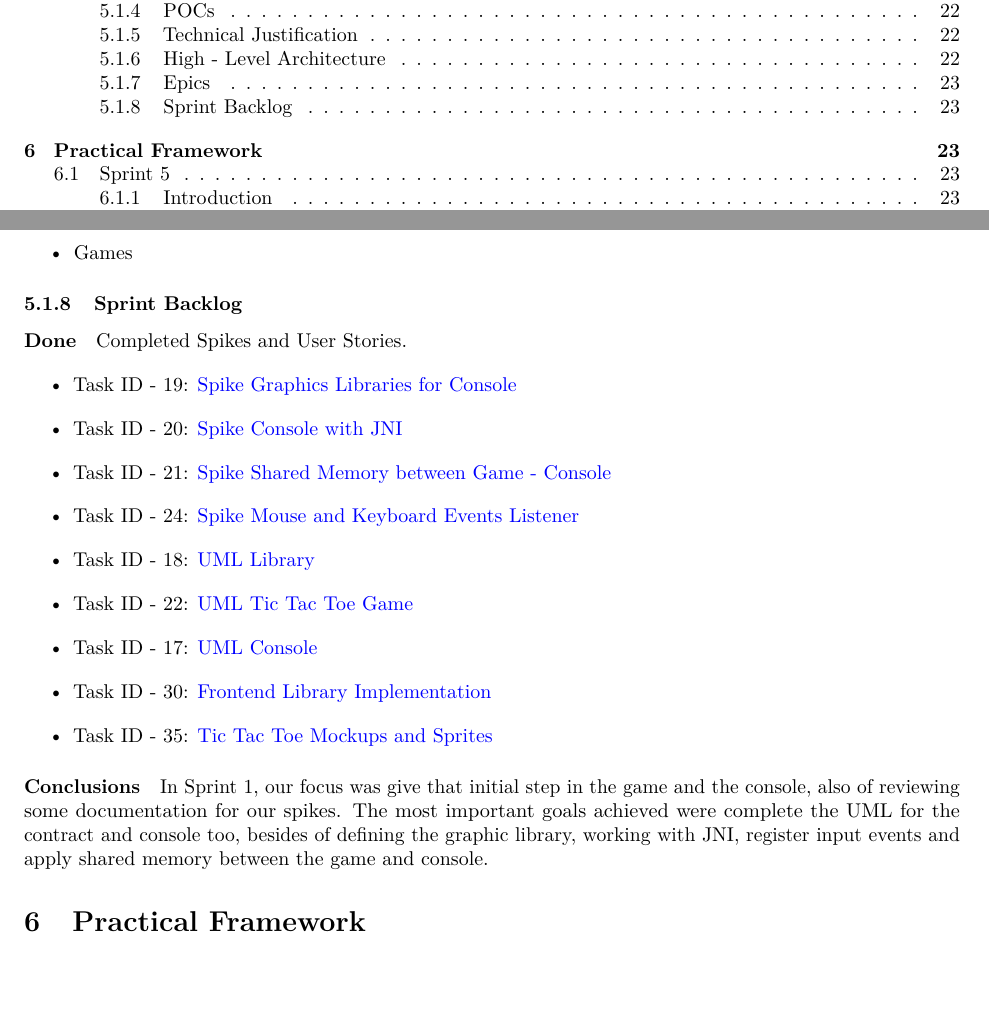
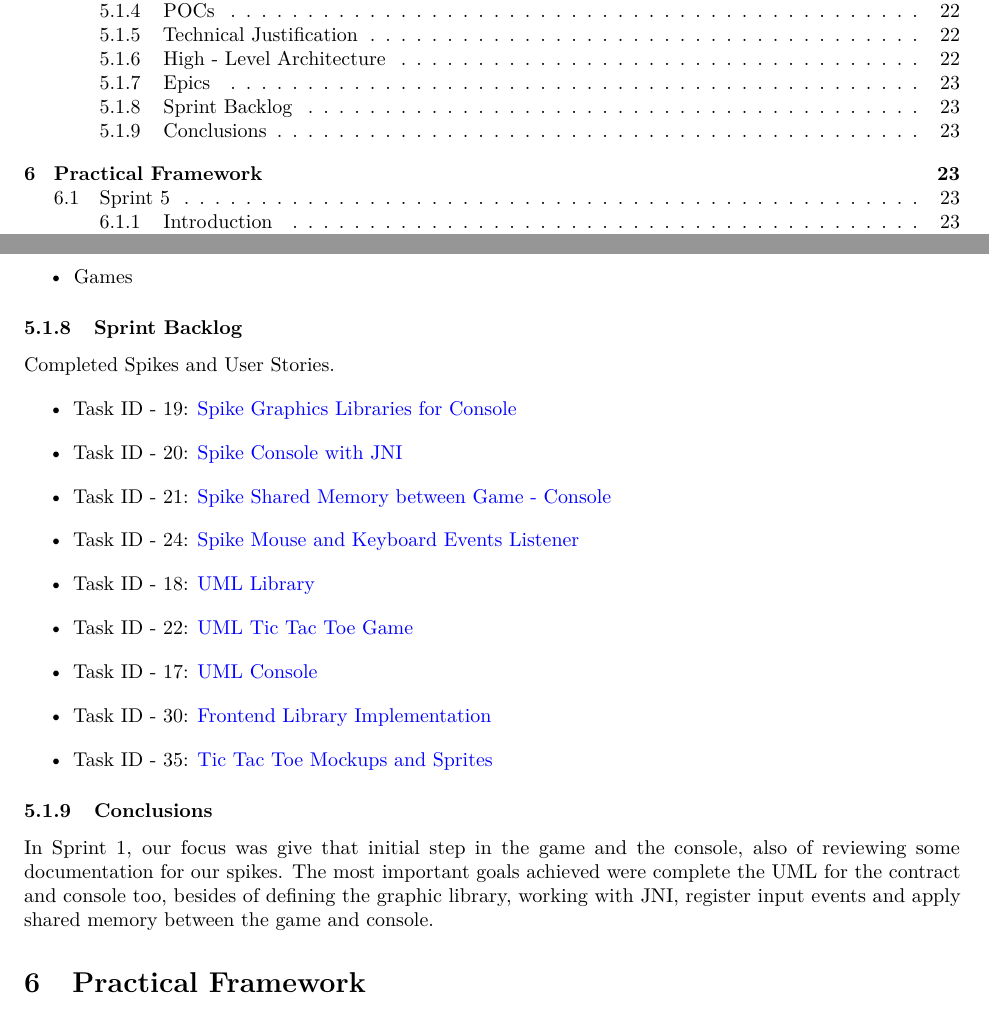
Before and after one commit to Pending-Name-21/miscellany, a LaTeX document (latex-documents/team_document.tex, which reads latex-documents/practical_framework/src/sprint-1.tex): two parts of pages 3 and 23 of 26, joined at a grey line, cut so that both start at the same text, the shorter picture padded with empty space. Compiled offline with pdfLaTeX.

Commit message:
docs: update paragraphs to be sections

```diff
--- a/latex-documents/practical_framework/src/sprint-1.tex
+++ b/latex-documents/practical_framework/src/sprint-1.tex
@@ -72,9 +72,8 @@ For this Sprint 1, we have the following epics:
 
 \subsubsection{Sprint Backlog}
 
-\paragraph{Done}
+Completed Spikes and User Stories.
 
-Completed Spikes and User Stories.
 \begin{itemize}
     \item Task ID - 19: \href{https://tree.taiga.io/project/joseluis-teran-coffeetime/us/19?milestone=392128}{Spike Graphics Libraries for Console}
     \item Task ID - 20: \href{https://tree.taiga.io/project/joseluis-teran-coffeetime/us/20?milestone=392128}{Spike Console with JNI}
@@ -87,7 +86,7 @@ Completed Spikes and User Stories.
     \item Task ID - 35: \href{https://tree.taiga.io/project/joseluis-teran-coffeetime/us/35?milestone=392128}{Tic Tac Toe Mockups and Sprites}
 \end{itemize}
 
-\paragraph{Conclusions}
+\subsubsection{Conclusions}
 
 In Sprint 1, our focus was give that initial step in the game and the console,
 also of reviewing some documentation for our spikes. The most important goals
```
